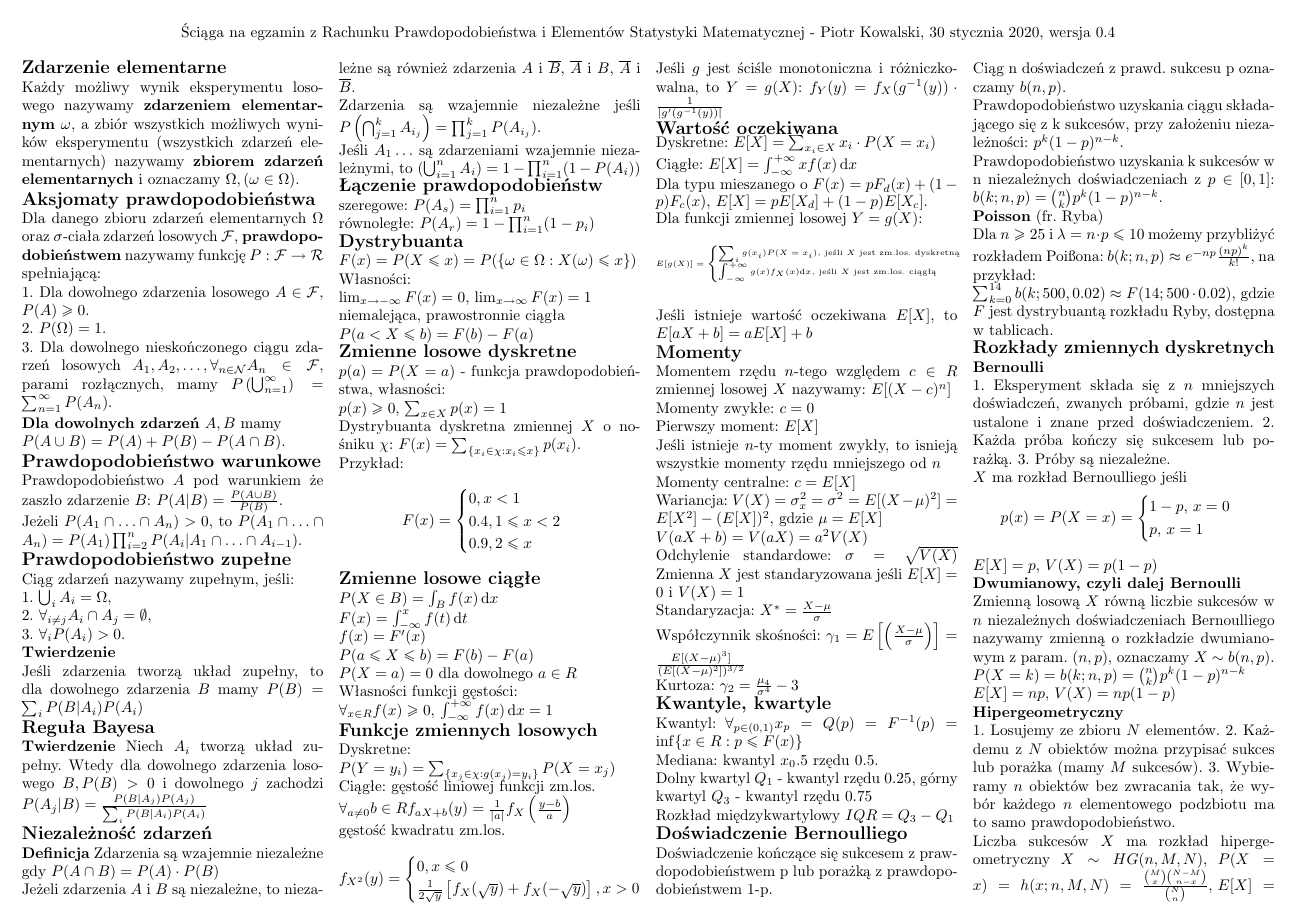
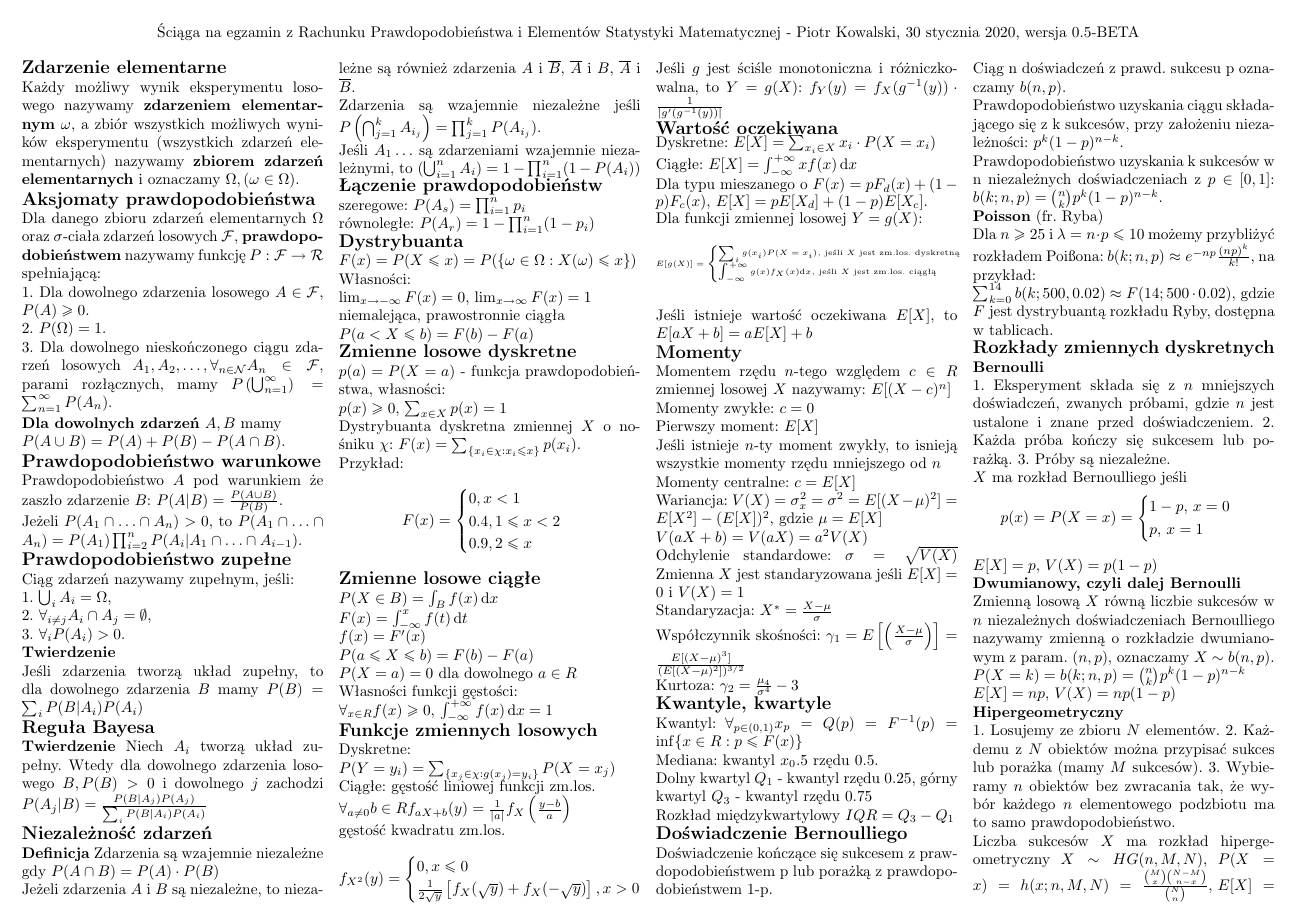
Before and after one commit to KowalskiPiotr98/RPiESM_sciaga, a LaTeX document (sciaga.tex): page 1 of 2. The pictures show the PDF file sciaga.pdf that the author committed with the source.

Commit message:
W zasadzie to tyle

```diff
--- a/sciaga.tex
+++ b/sciaga.tex
@@ -13,7 +13,7 @@
     \begin{multicols*}{4}
         [
         \begin{center}
-            Ściąga na egzamin z Rachunku Prawdopodobieństwa i Elementów Statystyki Matematycznej - Piotr Kowalski, \today , wersja 0.4
+            Ściąga na egzamin z Rachunku Prawdopodobieństwa i Elementów Statystyki Matematycznej - Piotr Kowalski, \today , wersja 0.5-BETA
         \end{center}
         ]
         \noindent\textbf{\large Zdarzenie elementarne}\\
```
Also changed, not shown: sciaga.pdf, sciaga.tex (2 more changed lines).
